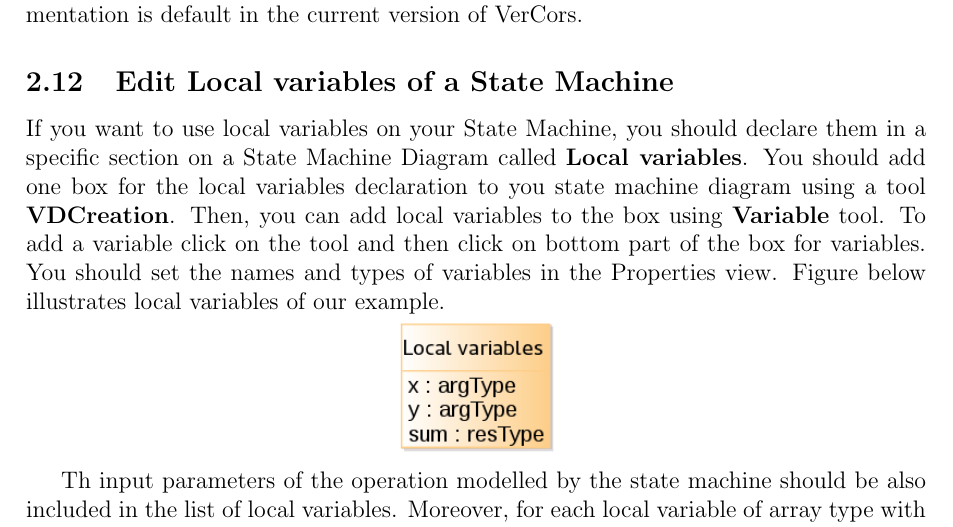
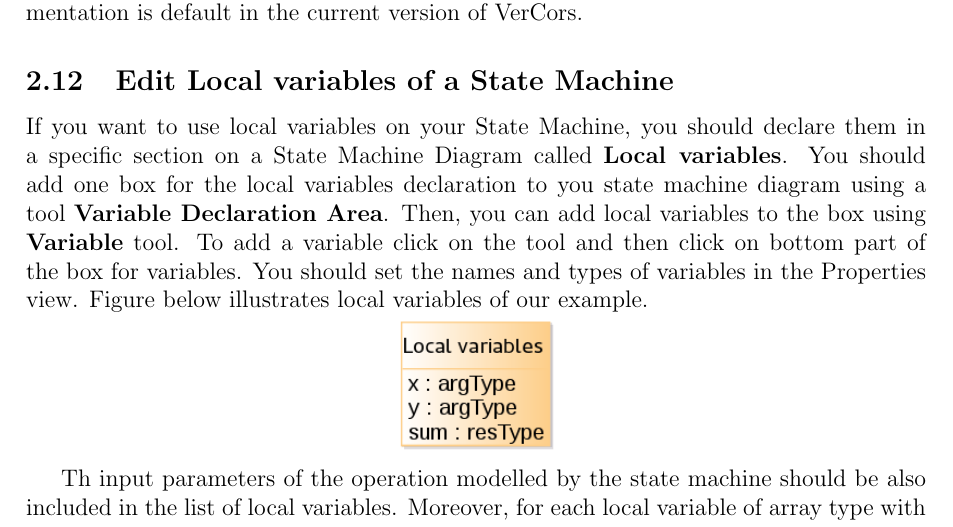
Before and after one commit to Scale-VerCors/VCEv4, a LaTeX document (tutorial_users/vce_tutorial_users.tex): part of page 15 of 22 before the commit and part of page 15 of 23 after it, cut so that both start at the same text. Compiled offline with pdfLaTeX.

Commit message:
the vddeclaration was changed to variable area; the fig for sm creation was fixed

```diff
--- a/tutorial_users/vce_tutorial_users.tex
+++ b/tutorial_users/vce_tutorial_users.tex
@@ -415,7 +415,7 @@ Right-click on the created State Machine in Model Explorer and select \textbf{Ne
 \textbf{Note! }Set/get methods should NOT have State Machines attached. Their implementation is default in the current version of VerCors.
 
 \subsection{Edit Local variables of a State Machine }
-If you want to use local variables on your State Machine, you should declare them in a specific section on a State Machine Diagram called \textbf{Local variables}. You should add one box for the local variables declaration to you state machine diagram using a tool \textbf{VDCreation}. Then, you can add local variables to the box using \textbf{Variable} tool. To add a variable click on the tool and then click on bottom part of the box for variables. You should set the names and types of variables in the Properties view. Figure below illustrates local variables of our example.
+If you want to use local variables on your State Machine, you should declare them in a specific section on a State Machine Diagram called \textbf{Local variables}. You should add one box for the local variables declaration to you state machine diagram using a tool \textbf{Variable Declaration Area}. Then, you can add local variables to the box using \textbf{Variable} tool. To add a variable click on the tool and then click on bottom part of the box for variables. You should set the names and types of variables in the Properties view. Figure below illustrates local variables of our example.
 
      \centerline{
      \includegraphics[width=3cm]{draws/loc-var.png}
```
Also changed, not shown: tutorial_users/draws/sm-creation.png.
